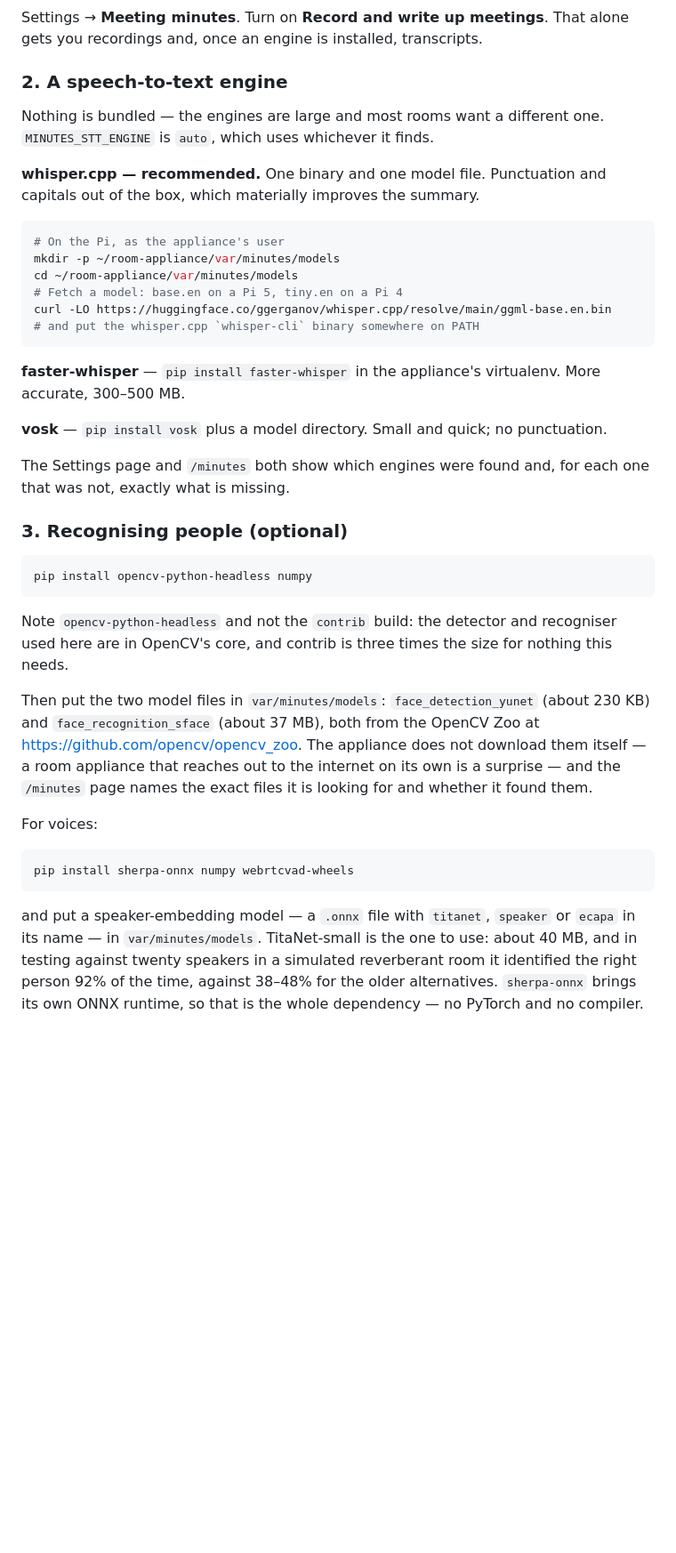
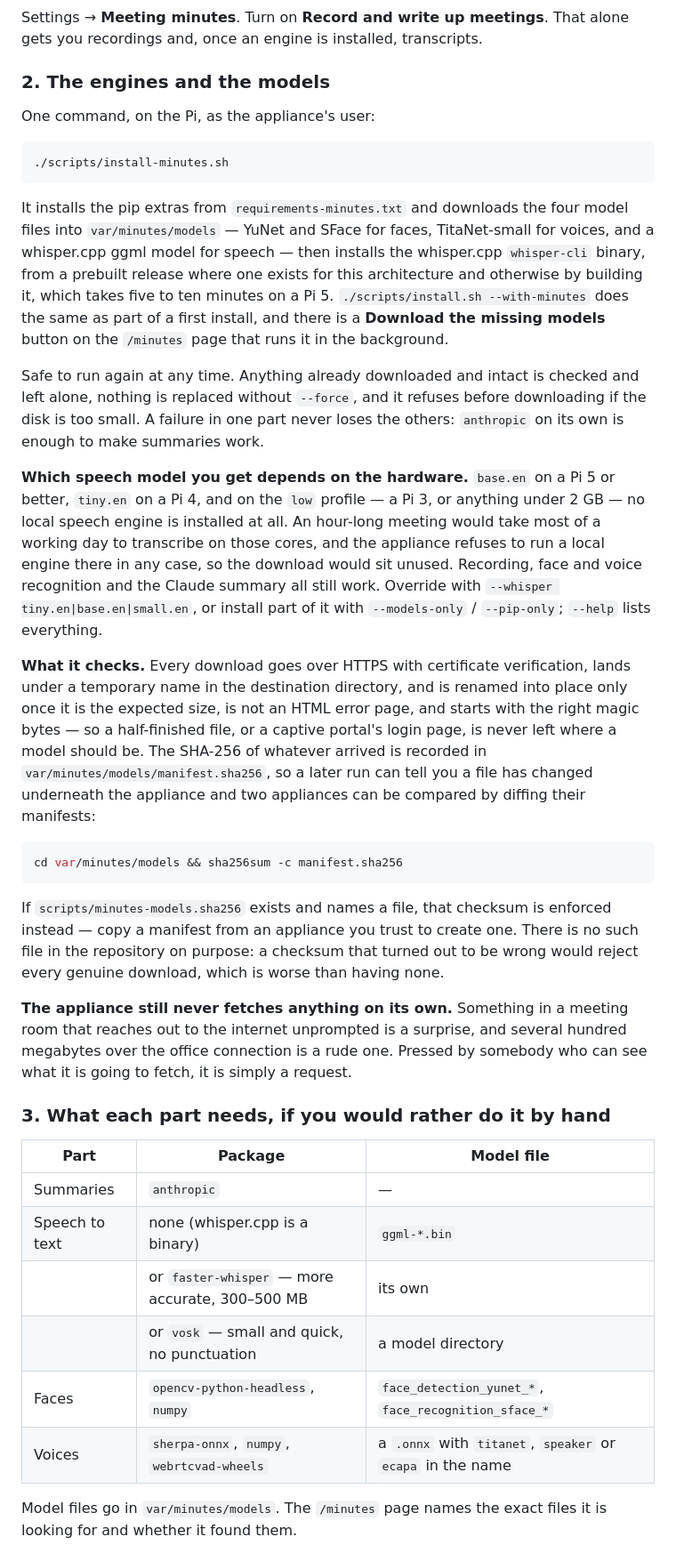
Before and after one commit to CharlieCarpenter15/polyCam, a Markdown page: docs/meeting-minutes.md, the part around one of its changes. Shown at 89% size. Drawn GitHub-style; blank space fills up the shorter version.

Commit message:
Stop the documentation describing work by hand that is now one command
The install section walked somebody through curling a model out of Hugging
Face, putting a binary on PATH and finding two files in the OpenCV Zoo. All of
that is `./scripts/install-minutes.sh` now, so the page says so — and keeps a
table of what each part actually needs for anybody who would rather do it
themselves, which is a different and much shorter thing than a tutorial.

It also explains what the installer checks and why there is no checksum file in
the repository, since "it verifies the download" is a claim worth being precise
about: certificate verification, size, magic bytes, a temporary name until it
is proven, and a recorded hash so a later run can tell you a file changed
underneath the appliance.

And the terminal route existed without being written down anywhere, which for a
Raspberry Pi appliance is most of the way to not existing. Both the page and the
README's command reference now list the roomctl subcommands.

Co-Authored-By: Claude Opus 5 <noreply@anthropic.com>
Claude-Session: https://claude.ai/code/session_018chLh2NgR2dox7XghEqYno

````diff
--- a/docs/meeting-minutes.md
+++ b/docs/meeting-minutes.md
@@ -155,59 +155,72 @@ Two things that will not work, and are not bugs:
 Settings → **Meeting minutes**. Turn on **Record and write up meetings**. That
 alone gets you recordings and, once an engine is installed, transcripts.
 
-### 2. A speech-to-text engine
+### 2. The engines and the models
 
-Nothing is bundled — the engines are large and most rooms want a different one.
-`MINUTES_STT_ENGINE` is `auto`, which uses whichever it finds.
-
-**whisper.cpp — recommended.** One binary and one model file. Punctuation and
-capitals out of the box, which materially improves the summary.
+One command, on the Pi, as the appliance's user:
 
 ```bash
-# On the Pi, as the appliance's user
-mkdir -p ~/room-appliance/var/minutes/models
-cd ~/room-appliance/var/minutes/models
-# Fetch a model: base.en on a Pi 5, tiny.en on a Pi 4
-curl -LO https://huggingface.co/ggerganov/whisper.cpp/resolve/main/ggml-base.en.bin
-# and put the whisper.cpp `whisper-cli` binary somewhere on PATH
+./scripts/install-minutes.sh
 ```
 
-**faster-whisper** — `pip install faster-whisper` in the appliance's virtualenv.
-More accurate, 300–500 MB.
+It installs the pip extras from `requirements-minutes.txt` and downloads the
+four model files into `var/minutes/models` — YuNet and SFace for faces,
+TitaNet-small for voices, and a whisper.cpp ggml model for speech — then
+installs the whisper.cpp `whisper-cli` binary, from a prebuilt release where one
+exists for this architecture and otherwise by building it, which takes five to
+ten minutes on a Pi 5. `./scripts/install.sh --with-minutes` does the same as
+part of a first install, and there is a **Download the missing models** button
+on the `/minutes` page that runs it in the background.
 
-**vosk** — `pip install vosk` plus a model directory. Small and quick; no
-punctuation.
+Safe to run again at any time. Anything already downloaded and intact is
+checked and left alone, nothing is replaced without `--force`, and it refuses
+before downloading if the disk is too small. A failure in one part never loses
+the others: `anthropic` on its own is enough to make summaries work.
 
-The Settings page and `/minutes` both show which engines were found and, for
-each one that was not, exactly what is missing.
+**Which speech model you get depends on the hardware.** `base.en` on a Pi 5 or
+better, `tiny.en` on a Pi 4, and on the `low` profile — a Pi 3, or anything
+under 2 GB — no local speech engine is installed at all. An hour-long meeting
+would take most of a working day to transcribe on those cores, and the
+appliance refuses to run a local engine there in any case, so the download would
+sit unused. Recording, face and voice recognition and the Claude summary all
+still work. Override with `--whisper tiny.en|base.en|small.en`, or install part
+of it with `--models-only` / `--pip-only`; `--help` lists everything.
 
-### 3. Recognising people (optional)
+**What it checks.** Every download goes over HTTPS with certificate
+verification, lands under a temporary name in the destination directory, and is
+renamed into place only once it is the expected size, is not an HTML error page,
+and starts with the right magic bytes — so a half-finished file, or a captive
+portal's login page, is never left where a model should be. The SHA-256 of
+whatever arrived is recorded in `var/minutes/models/manifest.sha256`, so a later
+run can tell you a file has changed underneath the appliance and two appliances
+can be compared by diffing their manifests:
 
 ```bash
-pip install opencv-python-headless numpy
+cd var/minutes/models && sha256sum -c manifest.sha256
 ```
 
-Note `opencv-python-headless` and not the `contrib` build: the detector and
-recogniser used here are in OpenCV's core, and contrib is three times the size
-for nothing this needs.
+If `scripts/minutes-models.sha256` exists and names a file, that checksum is
+enforced instead — copy a manifest from an appliance you trust to create one.
+There is no such file in the repository on purpose: a checksum that turned out
+to be wrong would reject every genuine download, which is worse than having
+none.
 
-Then put the two model files in `var/minutes/models`: `face_detection_yunet`
-(about 230 KB) and `face_recognition_sface` (about 37 MB), both from the OpenCV
-Zoo at <https://github.com/opencv/opencv_zoo>. The appliance does not download
-them itself — a room appliance that reaches out to the internet on its own is a
-surprise — and the `/minutes` page names the exact files it is looking for and
-whether it found them.
+**The appliance still never fetches anything on its own.** Something in a
+meeting room that reaches out to the internet unprompted is a surprise, and
+several hundred megabytes over the office connection is a rude one. Pressed by
+somebody who can see what it is going to fetch, it is simply a request.
 
-For voices:
+### 3. What each part needs, if you would rather do it by hand
 
-```bash
-pip install sherpa-onnx numpy webrtcvad-wheels
-```
+| Part | Package | Model file |
+| --- | --- | --- |
+| Summaries | `anthropic` | — |
+| Speech to text | none (whisper.cpp is a binary) | `ggml-*.bin` |
+| | or `faster-whisper` — more accurate, 300–500 MB | its own |
+| | or `vosk` — small and quick, no punctuation | a model directory |
+| Faces | `opencv-python-headless`, `numpy` | `face_detection_yunet_*`, `face_recognition_sface_*` |
+| Voices | `sherpa-onnx`, `numpy`, `webrtcvad-wheels` | a `.onnx` with `titanet`, `speaker` or `ecapa` in the name |
 
-and put a speaker-embedding model — a `.onnx` file with `titanet`, `speaker` or
-`ecapa` in its name — in `var/minutes/models`. TitaNet-small is the one to use:
-about 40 MB, and in testing against twenty speakers in a simulated reverberant
-room it identified the right person 92% of the time, against 38–48% for the
-older alternatives. `sherpa-onnx` brings its own ONNX runtime, so that is the
-whole dependency — no PyTorch and no compiler.
+Model files go in `var/minutes/models`. The `/minutes` page names the exact
+files it is looking for and whether it found them.
 
````
Also changed, not shown: other parts of docs/meeting-minutes.md (+40 -13 lines), README.md (+17 -2 lines).
